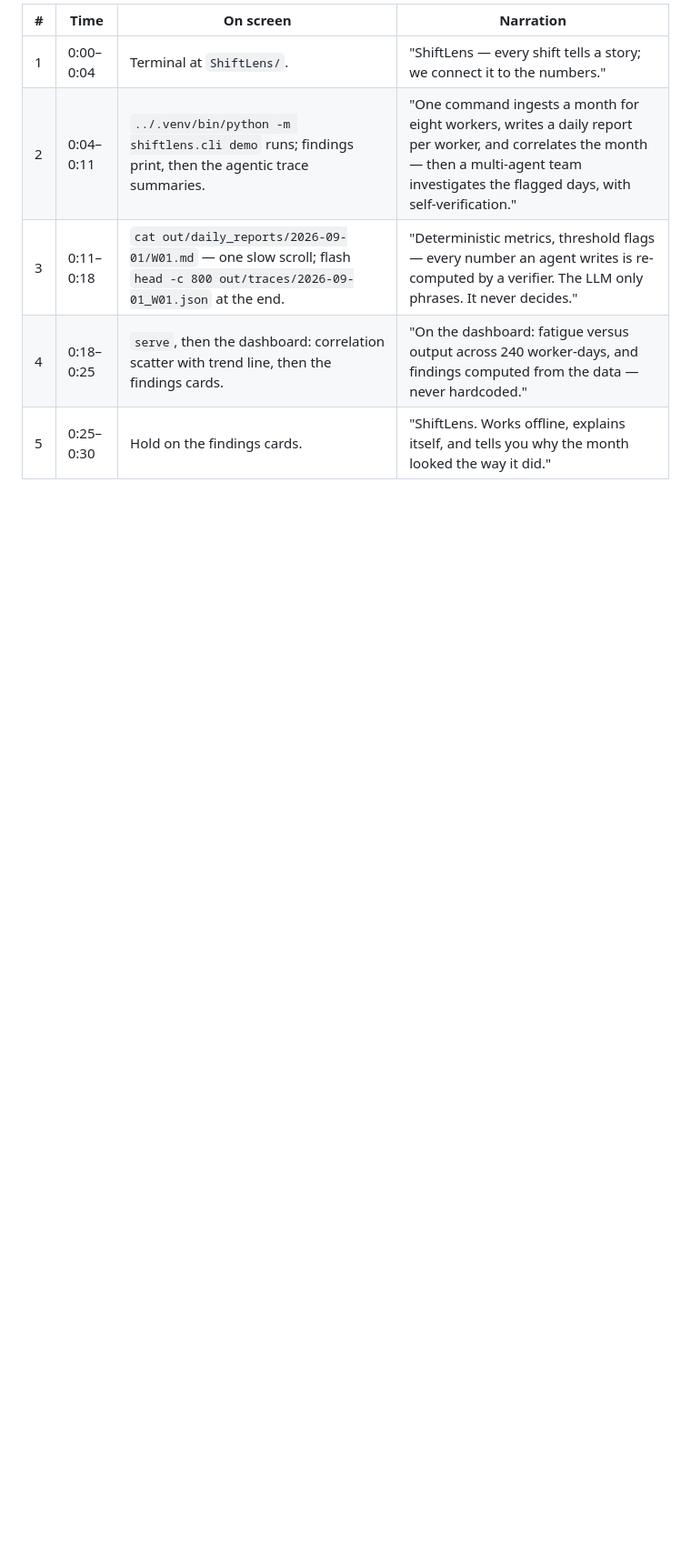
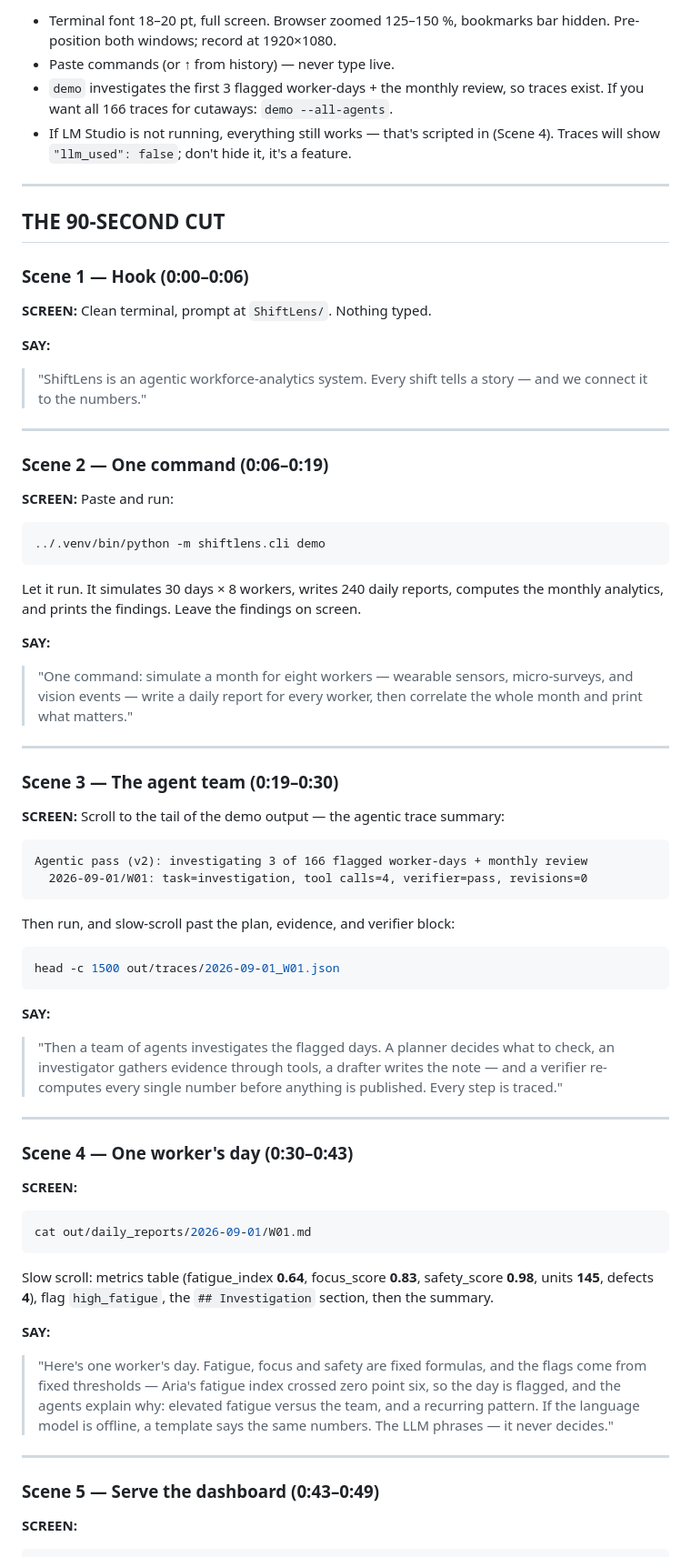
Before and after one commit to Danialjfz/shiftlens, a Markdown page: docs/video_script.md, the part around one of its changes. Shown at 91% size. Drawn GitHub-style; blank space fills up the shorter version.

Commit message:
Video script: full verbatim production script (90s + 30s cut-down)

````diff
--- a/docs/video_script.md
+++ b/docs/video_script.md
@@ -26,8 +17,90 @@ trace summaries; traces land in `out/traces/`.
 
-| # | Time | On screen | Narration |
-|---|------|-----------|-----------|
-| 1 | 0:00–0:04 | Terminal at `ShiftLens/`. | "ShiftLens — every shift tells a story; we connect it to the numbers." |
-| 2 | 0:04–0:11 | `../.venv/bin/python -m shiftlens.cli demo` runs; findings print, then the agentic trace summaries. | "One command ingests a month for eight workers, writes a daily report per worker, and correlates the month — then a multi-agent team investigates the flagged days, with self-verification." |
-| 3 | 0:11–0:18 | `cat out/daily_reports/2026-09-01/W01.md` — one slow scroll; flash `head -c 800 out/traces/2026-09-01_W01.json` at the end. | "Deterministic metrics, threshold flags — every number an agent writes is re-computed by a verifier. The LLM only phrases. It never decides." |
-| 4 | 0:18–0:25 | `serve`, then the dashboard: correlation scatter with trend line, then the findings cards. | "On the dashboard: fatigue versus output across 240 worker-days, and findings computed from the data — never hardcoded." |
-| 5 | 0:25–0:30 | Hold on the findings cards. | "ShiftLens. Works offline, explains itself, and tells you why the month looked the way it did." |
+- Terminal font 18–20 pt, full screen. Browser zoomed 125–150 %, bookmarks bar
+  hidden. Pre-position both windows; record at 1920×1080.
+- Paste commands (or ↑ from history) — never type live.
+- `demo` investigates the first 3 flagged worker-days + the monthly review, so
+  traces exist. If you want all 166 traces for cutaways: `demo --all-agents`.
+- If LM Studio is not running, everything still works — that's scripted in
+  (Scene 4). Traces will show `"llm_used": false`; don't hide it, it's a feature.
+
+---
+
+## THE 90-SECOND CUT
+
+### Scene 1 — Hook (0:00–0:06)
+
+**SCREEN:** Clean terminal, prompt at `ShiftLens/`. Nothing typed.
+
+**SAY:**
+> "ShiftLens is an agentic workforce-analytics system. Every shift tells a
+> story — and we connect it to the numbers."
+
+---
+
+### Scene 2 — One command (0:06–0:19)
+
+**SCREEN:** Paste and run:
+
+```bash
+../.venv/bin/python -m shiftlens.cli demo
+```
+
+Let it run. It simulates 30 days × 8 workers, writes 240 daily reports, computes
+the monthly analytics, and prints the findings. Leave the findings on screen.
+
+**SAY:**
+> "One command: simulate a month for eight workers — wearable sensors,
+> micro-surveys, and vision events — write a daily report for every worker,
+> then correlate the whole month and print what matters."
+
+---
+
+### Scene 3 — The agent team (0:19–0:30)
+
+**SCREEN:** Scroll to the tail of the demo output — the agentic trace summary:
+
+```
+Agentic pass (v2): investigating 3 of 166 flagged worker-days + monthly review
+  2026-09-01/W01: task=investigation, tool calls=4, verifier=pass, revisions=0
+```
+
+Then run, and slow-scroll past the plan, evidence, and verifier block:
+
+```bash
+head -c 1500 out/traces/2026-09-01_W01.json
+```
+
+**SAY:**
+> "Then a team of agents investigates the flagged days. A planner decides what
+> to check, an investigator gathers evidence through tools, a drafter writes
+> the note — and a verifier re-computes every single number before anything
+> is published. Every step is traced."
+
+---
+
+### Scene 4 — One worker's day (0:30–0:43)
+
+**SCREEN:**
+
+```bash
+cat out/daily_reports/2026-09-01/W01.md
+```
+
+Slow scroll: metrics table (fatigue_index **0.64**, focus_score **0.83**,
+safety_score **0.98**, units **145**, defects **4**), flag `high_fatigue`,
+the `## Investigation` section, then the summary.
+
+**SAY:**
+> "Here's one worker's day. Fatigue, focus and safety are fixed formulas, and
+> the flags come from fixed thresholds — Aria's fatigue index crossed zero
+> point six, so the day is flagged, and the agents explain why: elevated
+> fatigue versus the team, and a recurring pattern. If the language model is
+> offline, a template says the same numbers. The LLM phrases — it never
+> decides."
+
+---
+
+### Scene 5 — Serve the dashboard (0:43–0:49)
+
+**SCREEN:**
+
````
Also changed, not shown: other parts of docs/video_script.md (+105 -47 lines).
